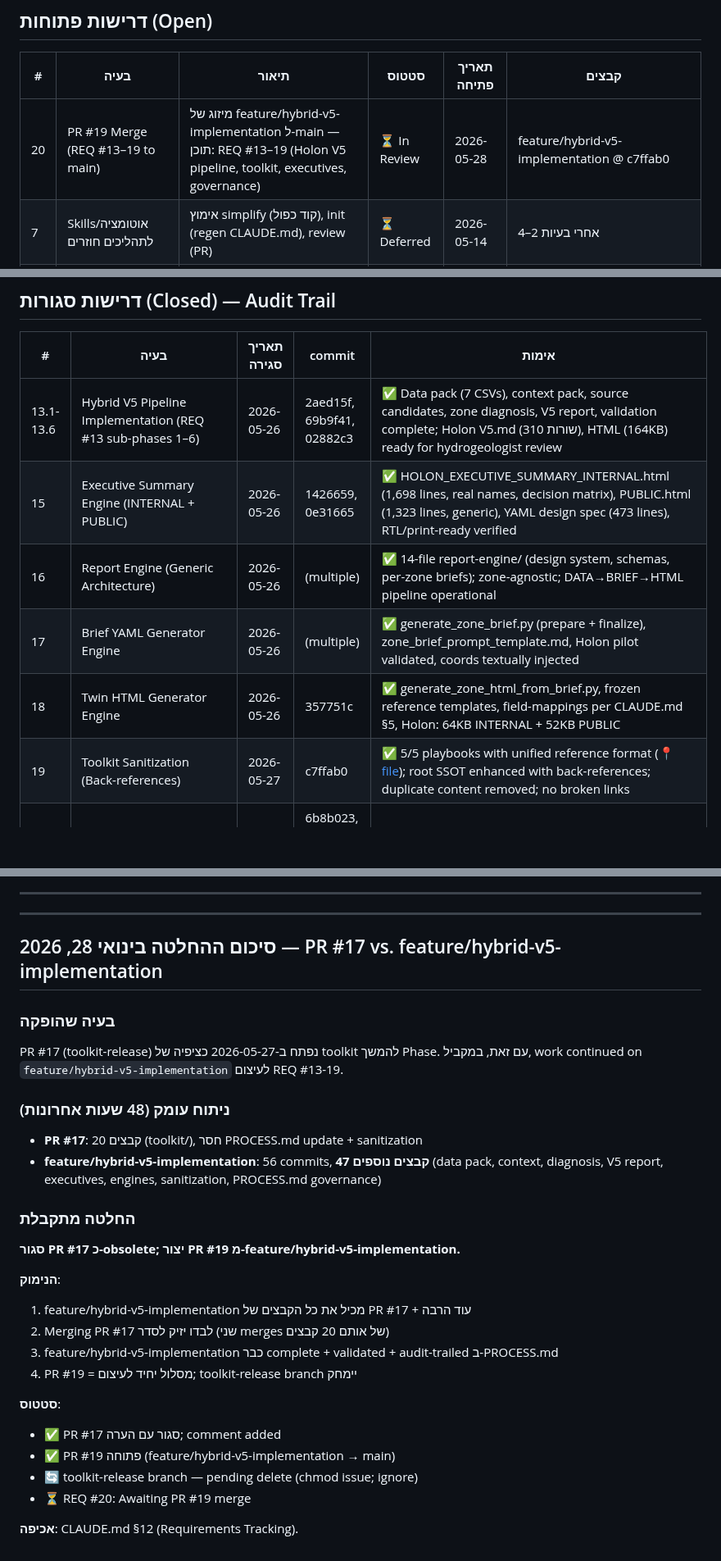
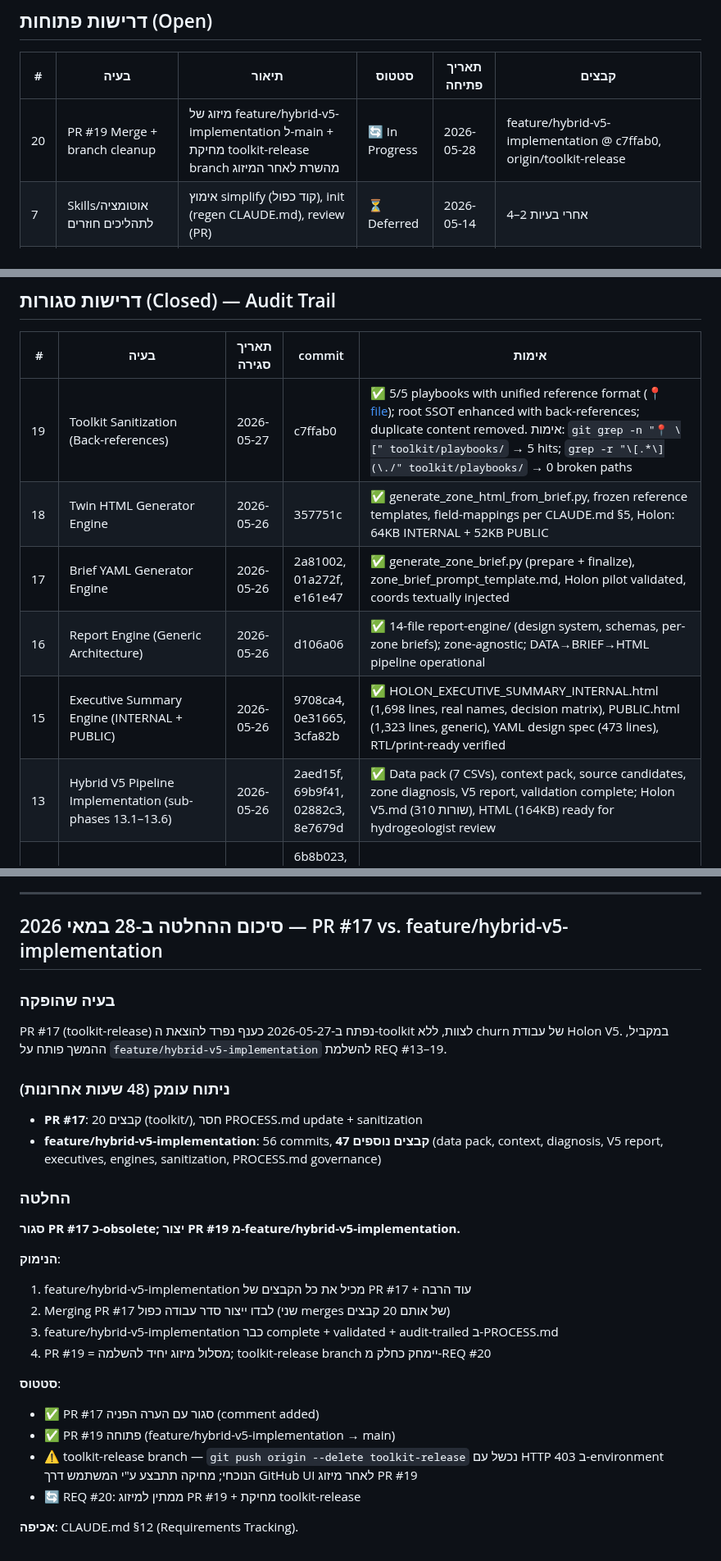
Before and after one commit to haimk-max/Industrial-Areas-Report, a Markdown page: PROCESS.md, 3 parts joined by grey strips. Shown at 82% size. GitHub-like rendering; blank space fills up the shorter version.

Commit message:
[PROCESS.md] Fix 12 review findings — date, status, ordering, grammar, audit hashes
Fixes from deep code review of previous commit (4f8c66b):

Critical:
1. Section title month corrected: 'בינואי' (January) → 'ב-28 במאי' (May 28) — matches 2026-05-28 actual date
2. REQ #20 status '⏳ In Review' (not in legend) → '🔄 In Progress' (legal status per lines 75-79)
3. REQ #13 closure now uses parent ID #13 (not '13.1-13.6') — fixes audit-trail invariant
4. Removed duplicate '---' separator (was on lines 81+83)

Audit-trail integrity:
5. Closed table reordered newest-first: REQ #19 (2026-05-27) → REQ #18/17/16/15/13 (2026-05-26)
6. REQ #16/17 '(multiple)' → actual commit hashes (d106a06; 2a81002, 01a272f, e161e47)
7. REQ #15 hashes updated to actual commits (9708ca4, 0e31665, 3cfa82b)
8. REQ #19 audit cell now includes verification commands (grep checks)

Grammar/clarity:
9. 'כציפיה של toolkit להמשך Phase' → 'כענף נפרד להוצאת ה-toolkit לצוות' (coherent Hebrew)
10. 'לעיצום' (non-word) → 'להשלמת' / 'להשלמה' (×2 occurrences)
11. Branch deletion contradiction resolved: explicit HTTP 403 cause + recovery path documented
12. REQ #20 scope reframed: 'PR #19 Merge + branch cleanup' (covers both merge + toolkit-release deletion)

Reference: https://claude.ai/code/session_01VLoT2vE82jwapmUNCB4wRe

```diff
--- a/PROCESS.md
+++ b/PROCESS.md
@@ -11,7 +11,7 @@
 
 | # | בעיה | תיאור | סטטוס | תאריך פתיחה | קבצים |
 |---|------|--------|--------|----------------|--------|
-| 20 | PR #19 Merge (REQ #13–19 to main) | מיזוג של feature/hybrid-v5-implementation ל-main — תוכן: REQ #13–19 (Holon V5 pipeline, toolkit, executives, governance) | ⏳ In Review | 2026-05-28 | feature/hybrid-v5-implementation @ c7ffab0 |
+| 20 | PR #19 Merge + branch cleanup | מיזוג של feature/hybrid-v5-implementation ל-main + מחיקת toolkit-release branch מהשרת לאחר המיזוג | 🔄 In Progress | 2026-05-28 | feature/hybrid-v5-implementation @ c7ffab0, origin/toolkit-release |
 | 7 | Skills/אוטומציה לתהליכים חוזרים | אימוץ simplify (קוד כפול), init (regen CLAUDE.md), review (PR) | ⏳ Deferred | 2026-05-14 | אחרי בעיות 2–4 |
 | 11 | HIGH-priority simplify fixes (regexes + data loader) | pre-compile 8 module-level regexes (hot-path optimization), extract load_all_core_data() לdata_loader.py | ⏳ Deferred | 2026-05-14 | scripts/generate_holon_*.py, data_loader.py |
 
@@ -21,12 +21,12 @@
 
 | # | בעיה | תאריך סגירה | commit | אימות |
 |---|------|---------------|--------|----------|
-| 13.1-13.6 | Hybrid V5 Pipeline Implementation (REQ #13 sub-phases 1–6) | 2026-05-26 | 2aed15f, 69b9f41, 02882c3 | ✅ Data pack (7 CSVs), context pack, source candidates, zone diagnosis, V5 report, validation complete; Holon V5.md (310 שורות), HTML (164KB) ready for hydrogeologist review |
-| 15 | Executive Summary Engine (INTERNAL + PUBLIC) | 2026-05-26 | 1426659, 0e31665 | ✅ HOLON_EXECUTIVE_SUMMARY_INTERNAL.html (1,698 lines, real names, decision matrix), PUBLIC.html (1,323 lines, generic), YAML design spec (473 lines), RTL/print-ready verified |
-| 16 | Report Engine (Generic Architecture) | 2026-05-26 | (multiple) | ✅ 14-file report-engine/ (design system, schemas, per-zone briefs); zone-agnostic; DATA→BRIEF→HTML pipeline operational |
-| 17 | Brief YAML Generator Engine | 2026-05-26 | (multiple) | ✅ generate_zone_brief.py (prepare + finalize), zone_brief_prompt_template.md, Holon pilot validated, coords textually injected |
+| 19 | Toolkit Sanitization (Back-references) | 2026-05-27 | c7ffab0 | ✅ 5/5 playbooks with unified reference format (📍 [file](../../../path)); root SSOT enhanced with back-references; duplicate content removed. אימות: `git grep -n "📍 \[" toolkit/playbooks/` → 5 hits; `grep -r "\[.*\](\./" toolkit/playbooks/` → 0 broken paths |
 | 18 | Twin HTML Generator Engine | 2026-05-26 | 357751c | ✅ generate_zone_html_from_brief.py, frozen reference templates, field-mappings per CLAUDE.md §5, Holon: 64KB INTERNAL + 52KB PUBLIC |
-| 19 | Toolkit Sanitization (Back-references) | 2026-05-27 | c7ffab0 | ✅ 5/5 playbooks with unified reference format (📍 [file](../../../path)); root SSOT enhanced with back-references; duplicate content removed; no broken links |
+| 17 | Brief YAML Generator Engine | 2026-05-26 | 2a81002, 01a272f, e161e47 | ✅ generate_zone_brief.py (prepare + finalize), zone_brief_prompt_template.md, Holon pilot validated, coords textually injected |
+| 16 | Report Engine (Generic Architecture) | 2026-05-26 | d106a06 | ✅ 14-file report-engine/ (design system, schemas, per-zone briefs); zone-agnostic; DATA→BRIEF→HTML pipeline operational |
+| 15 | Executive Summary Engine (INTERNAL + PUBLIC) | 2026-05-26 | 9708ca4, 0e31665, 3cfa82b | ✅ HOLON_EXECUTIVE_SUMMARY_INTERNAL.html (1,698 lines, real names, decision matrix), PUBLIC.html (1,323 lines, generic), YAML design spec (473 lines), RTL/print-ready verified |
+| 13 | Hybrid V5 Pipeline Implementation (sub-phases 13.1–13.6) | 2026-05-26 | 2aed15f, 69b9f41, 02882c3, 8e7679d | ✅ Data pack (7 CSVs), context pack, source candidates, zone diagnosis, V5 report, validation complete; Holon V5.md (310 שורות), HTML (164KB) ready for hydrogeologist review |
 | 12 | Hybrid V5 Pipeline Refactor — Documentation | 2026-05-17 | 6b8b023, dec12ad, 15d6d0e, 158110d, 8ef25c9, 80c6f7f | PROCESS_GUIDE §I refactor (Zone Context Pack), §II.5 (Zone Diagnosis), §VIII (7-step); DATA_PIPELINE_SPEC.md, REPORT_V5_SCHEMA.md; CLAUDE.md Phase H+ + governance update |
 | 1 | SSOT terminology מפוזר | 2026-05-14 | 2b6e775 | PROCESS_GUIDE §III טבלה קנונית; METHODOLOGY.md redirect header |
 | 5a | CLAUDE.md אינדקס אזורים | 2026-05-14 | 2b6e775 | CLAUDE.md שורה 12-22 — Zone Status Index |
@@ -80,30 +80,28 @@
 
 ---
 
----
-
-## סיכום ההחלטה בינואי 28, 2026 — PR #17 vs. feature/hybrid-v5-implementation
+## סיכום ההחלטה ב-28 במאי 2026 — PR #17 vs. feature/hybrid-v5-implementation
 
 ### בעיה שהופקה
-PR #17 (toolkit-release) נפתח ב-2026-05-27 כציפיה של toolkit להמשך Phase. עם זאת, במקביל, work continued on `feature/hybrid-v5-implementation` לעיצום REQ #13-19.
+PR #17 (toolkit-release) נפתח ב-2026-05-27 כענף נפרד להוצאת ה-toolkit לצוות, ללא churn של עבודת Holon V5. במקביל, ההמשך פותח על `feature/hybrid-v5-implementation` להשלמת REQ #13–19.
 
 ### ניתוח עומק (48 שעות אחרונות)
 - **PR #17**: 20 קבצים (toolkit/), חסר PROCESS.md update + sanitization
 - **feature/hybrid-v5-implementation**: 56 commits, **47 קבצים נוספים** (data pack, context, diagnosis, V5 report, executives, engines, sanitization, PROCESS.md governance)
 
-### החלטה מתקבלת
+### החלטה
 **סגור PR #17 כ-obsolete; יצור PR #19 מ-feature/hybrid-v5-implementation.**
 
 **הנימוק**:
 1. feature/hybrid-v5-implementation מכיל את כל הקבצים של PR #17 + עוד הרבה
-2. Merging PR #17 לבדו יזיק לסדר (שני merges של אותם 20 קבצים)
+2. Merging PR #17 לבדו ייצור סדר עבודה כפול (שני merges של אותם 20 קבצים)
 3. feature/hybrid-v5-implementation כבר complete + validated + audit-trailed ב-PROCESS.md
-4. PR #19 = מסלול יחיד לעיצום; toolkit-release branch יימחק
+4. PR #19 = מסלול מיזוג יחיד להשלמה; toolkit-release branch יימחק כחלק מ-REQ #20
 
 **סטטוס**:
-- ✅ PR #17 סגור עם הערה; comment added
+- ✅ PR #17 סגור עם הערה הפניה (comment added)
 - ✅ PR #19 פתוחה (feature/hybrid-v5-implementation → main)
-- 🔄 toolkit-release branch — pending delete (chmod issue; ignore)
-- ⏳ REQ #20: Awaiting PR #19 merge
+- ⚠️ toolkit-release branch — `git push origin --delete toolkit-release` נכשל עם HTTP 403 ב-environment הנוכחי; מחיקה תתבצע ע"י המשתמש דרך GitHub UI לאחר מיזוג PR #19
+- 🔄 REQ #20: ממתין למיזוג PR #19 + מחיקת toolkit-release
 
 **אכיפה**: CLAUDE.md §12 (Requirements Tracking).
```
